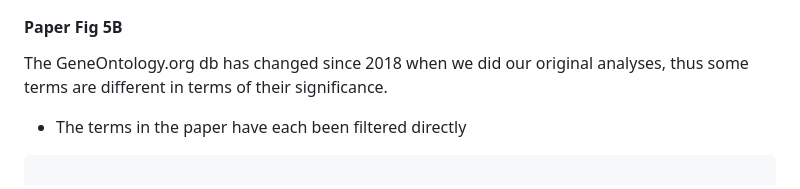
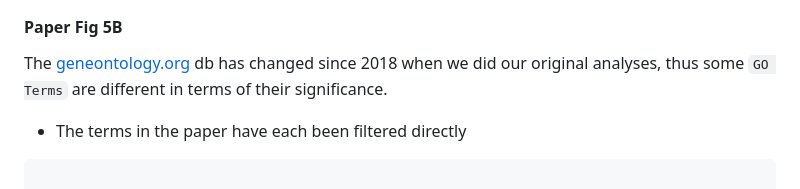
Before and after one commit to eriklarsen4/Itch, a Markdown page: Code/GSEA/ItchGSEA.md, the part around the change. Rendered like a GitHub page.

Commit message:
Update ItchGSEA.md
added the geneontology.org hyperlink and revised inline text

```diff
--- a/Code/GSEA/ItchGSEA.md
+++ b/Code/GSEA/ItchGSEA.md
@@ -876,8 +876,8 @@ eDRG_PANTHER_Pathways |>
 
 #### **Paper Fig 5B**
 
-The GeneOntology.org db has changed since 2018 when we did our original
-analyses, thus some terms are different in terms of their significance.
+The [geneontology.org](https://geneontology.org/) db has changed since 2018 when we did our original
+analyses, thus some `GO Terms` are different in terms of their significance.
 
 - The terms in the paper have each been filtered directly
 
```
